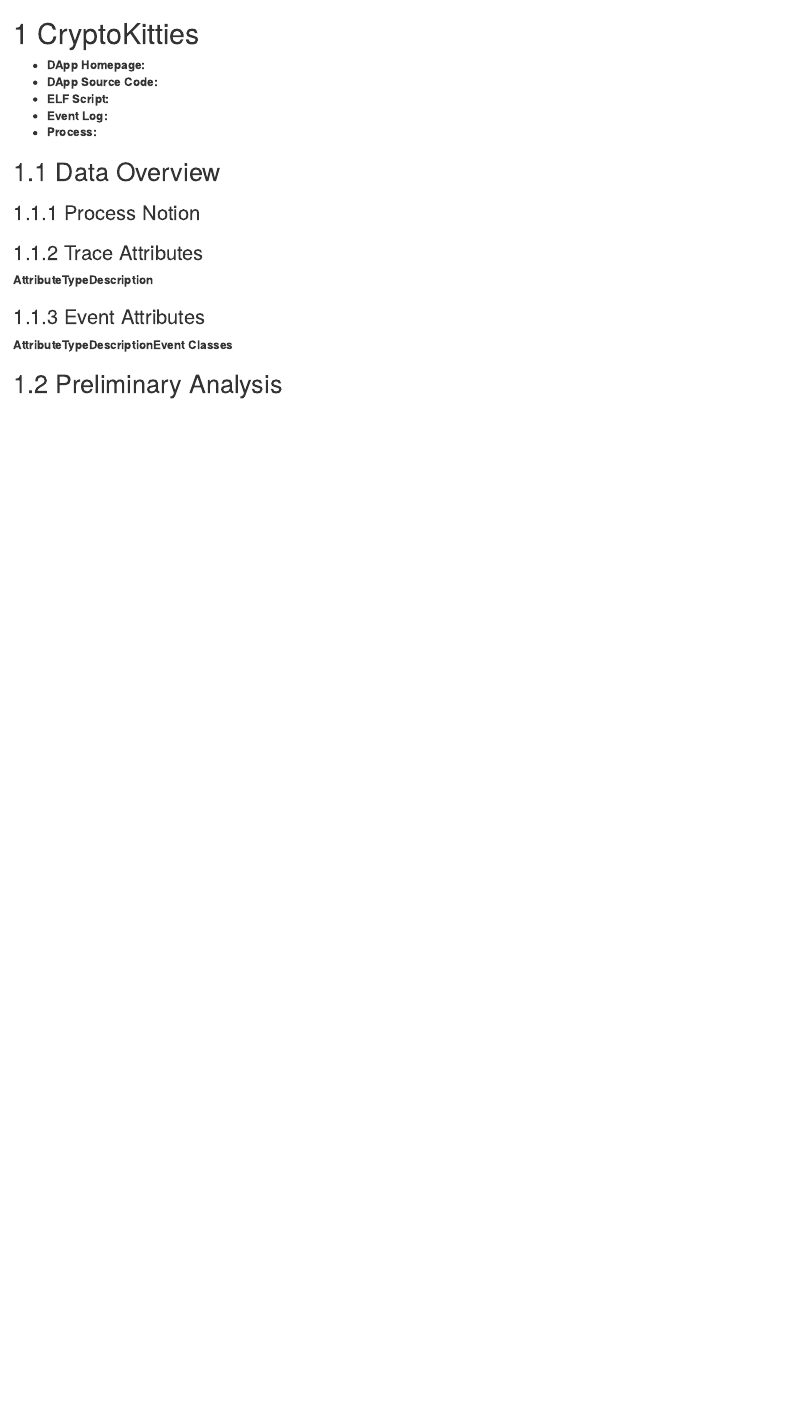
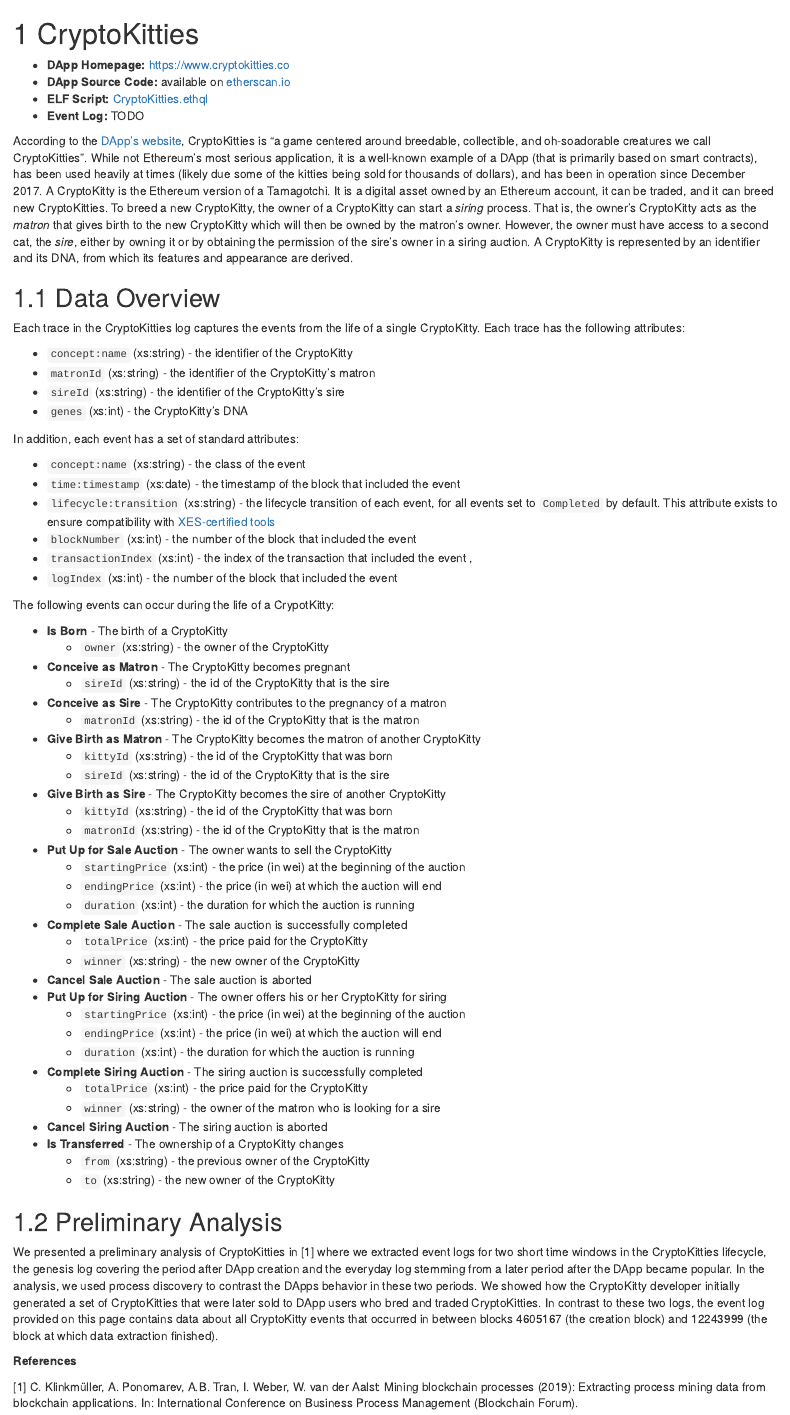
Before and after one commit to ingo-weber/dapp-data, an R Markdown document (03-cryptokitties.Rmd): the page in a window 1100 px wide, from its top. Rendered offline with R 4.5, knitr and Pandoc, with nearby package versions; drawn as R Markdown's standard HTML page in place of the format the file asks for.

Commit message:
Outlines data and analysis for CryptoKitties

```diff
--- a/03-cryptokitties.Rmd
+++ b/03-cryptokitties.Rmd
@@ -1,26 +1,81 @@
 # CryptoKitties {#cryptokitties}
 
-- **DApp Homepage:**
-- **DApp Source Code:**
-- **ELF Script:**
-- **Event Log:**
-- **Process:**
+- **DApp Homepage:** <https://www.cryptokitties.co>
+- **DApp Source Code:** available on [etherscan.io](https://etherscan.io/address/0x06012c8cf97bead5deae237070f9587f8e7a266d#code)
+- **ELF Script:** [CryptoKitties.ethql](./elf-scripts/CryptoKitties.ethql)
+- **Event Log:** TODO
+
+According to the [DApp's website](https://www.cryptokitties.co), CryptoKitties is "a game centered around breedable, collectible, and oh-soadorable creatures we call CryptoKitties".
+While not Ethereum's most serious application, it is a well-known example of a DApp (that is primarily based on
+smart contracts), has been used heavily at times (likely due some of the kitties being sold for thousands of dollars), and has been in operation since December 2017.
+A CryptoKitty is the Ethereum version of a Tamagotchi.
+It is a digital asset owned by an Ethereum account, it can be traded, and it can breed new CryptoKitties.
+To breed a new CryptoKitty, the owner of a CryptoKitty can start a *siring* process.
+That is, the owner's CryptoKitty acts as the *matron* that gives birth to the new CryptoKitty which will then be owned by the matron's owner.
+However, the owner must have access to a second cat, the *sire*, either by owning it or by obtaining the permission of the sire's owner in a siring auction.
+A CryptoKitty is represented by an identifier and its DNA, from which its features and appearance are derived.
 
 ## Data Overview
 
-### Process Notion
+Each trace in the CryptoKitties log captures the events from the life of a single CryptoKitty.
+Each trace has the following attributes:
 
-### Trace Attributes
+- ``concept:name`` (xs:string) - the identifier of the CryptoKitty
+- ``matronId`` (xs:string) - the identifier of the CryptoKitty's matron
+- ``sireId`` (xs:string) - the identifier of the CryptoKitty's sire
+- ``genes`` (xs:int) - the CryptoKitty's DNA
 
-| Attribute | Type | Description |
-| --- | --- | --- |
+In addition, each event has a set of standard attributes:
 
+- ``concept:name`` (xs:string) - the class of the event
+- ``time:timestamp`` (xs:date) - the timestamp of the block that included the event
+- ``lifecycle:transition`` (xs:string) - the lifecycle transition of each event, for all events set to ``Completed`` by default. This attribute exists to ensure compatibility with [XES-certified tools](https://www.tf-pm.org/resources/xes-standard/for-vendors/certification)
+- ``blockNumber`` (xs:int) - the number of the block that included the event
+- ``transactionIndex`` (xs:int) - the index of the transaction that included the event ,
+- ``logIndex`` (xs:int) - the number of the block that included the event
 
-### Event Attributes
+The following events can occur during the life of a CrypotKitty:
 
-| Attribute | Type | Description | Event Classes |
-| --- | --- | --- | --- |
-
+- **Is Born** - The birth of a CryptoKitty
+  - ``owner`` (xs:string) - the owner of the CryptoKitty
+- **Conceive as Matron** - The CryptoKitty becomes pregnant
+  - ``sireId`` (xs:string) - the id of the CryptoKitty that is the sire
+- **Conceive as Sire** - The CryptoKitty contributes to the pregnancy of a matron
+  - ``matronId`` (xs:string) - the id of the CryptoKitty that is the matron
+- **Give Birth as Matron** - The CryptoKitty becomes the matron of another CryptoKitty
+  - ``kittyId`` (xs:string) - the id of the CryptoKitty that was born
+  - ``sireId`` (xs:string) - the id of the CryptoKitty that is the sire
+- **Give Birth as Sire** - The CryptoKitty becomes the sire of another CryptoKitty
+  - ``kittyId`` (xs:string) - the id of the CryptoKitty that was born
+  - ``matronId`` (xs:string) - the id of the CryptoKitty that is the matron
+- **Put Up for Sale Auction** - The owner wants to sell the CryptoKitty
+  - ``startingPrice`` (xs:int) - the price (in wei) at the beginning of the auction
+  - ``endingPrice`` (xs:int) - the price (in wei)  at which the auction will end
+  - ``duration`` (xs:int) - the duration for which the auction is running
+- **Complete Sale Auction** - The sale auction is successfully completed
+  - ``totalPrice`` (xs:int) - the price paid for the CryptoKitty
+  - ``winner`` (xs:string) - the new owner of the CryptoKitty
+- **Cancel Sale Auction** - The sale auction is aborted
+- **Put Up for Siring Auction** - The owner offers his or her CryptoKitty for siring
+  - ``startingPrice`` (xs:int) - the price (in wei) at the beginning of the auction
+  - ``endingPrice`` (xs:int) - the price (in wei)  at which the auction will end
+  - ``duration`` (xs:int) - the duration for which the auction is running
+- **Complete Siring Auction** - The siring auction is successfully completed
+  - ``totalPrice`` (xs:int) - the price paid for the CryptoKitty
+  - ``winner`` (xs:string) - the owner of the matron who is looking for a sire
+- **Cancel Siring Auction** - The siring auction is aborted
+- **Is Transferred** - The ownership of a CryptoKitty changes
+  - ``from`` (xs:string) - the previous owner of the CryptoKitty
+  - ``to`` (xs:string) - the new owner of the CryptoKitty
 
 
 ## Preliminary Analysis
+
+We presented a preliminary analysis of CryptoKitties in [1] where we extracted event logs for two short time windows in the CryptoKitties lifecycle, the genesis log covering the period after DApp creation and the everyday log stemming from a later period after the DApp became popular.
+In the analysis, we used process discovery to contrast the DApps behavior in these two periods.
+We showed how the CryptoKitty developer initially generated a set of CryptoKitties that were later sold to DApp users who bred and traded CryptoKitties.
+In contrast to these two logs, the event log provided on this page contains data about all CryptoKitty events that occurred in between blocks 4605167 (the creation block) and 12243999 (the block at which data extraction finished).
+
+**References**
+
+[1] C. Klinkmüller, A. Ponomarev, A.B. Tran, I. Weber, W. van der Aalst: Mining blockchain processes (2019): Extracting process mining data from blockchain applications. In: International Conference on Business Process Management (Blockchain Forum).
```
Also changed, not shown: docs/reference-keys.txt, docs/search_index.json, index.Rmd (line endings or trailing spaces), 3 other files.
